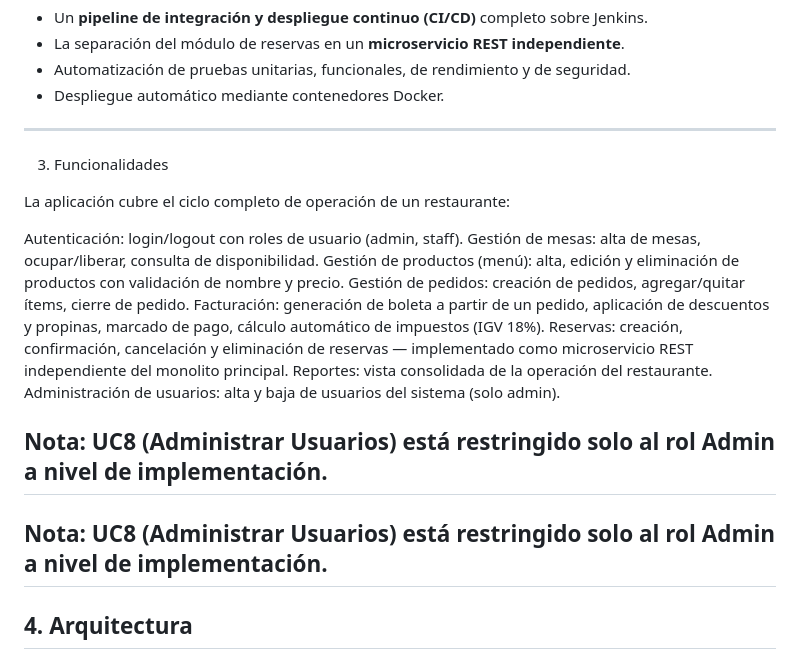
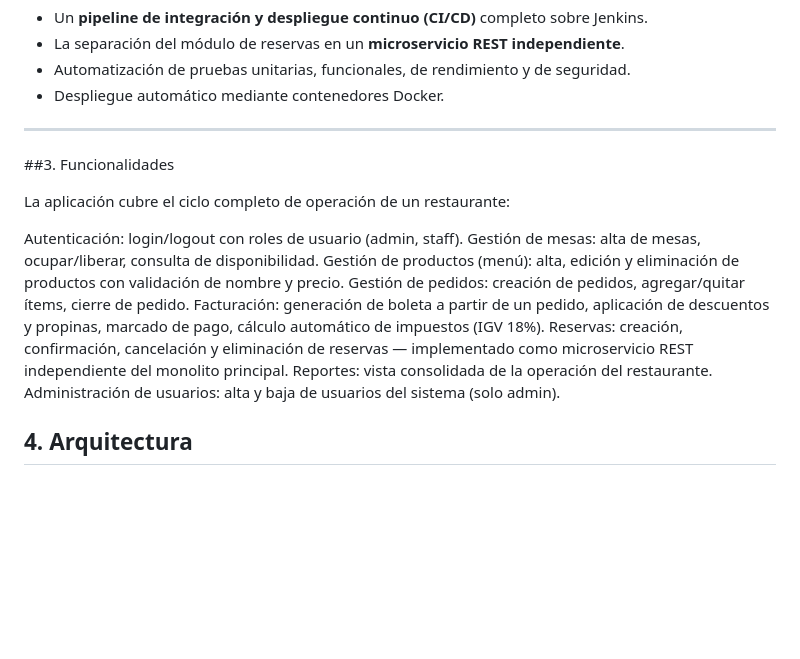
Before and after one commit to ChristianSaFl/restaurante_prueba, a Markdown page: README.md, the part around the change. Drawn GitHub-style; blank space fills up the shorter version.

```diff
--- a/README.md
+++ b/README.md
@@ -40,7 +40,7 @@ Proyecto desarrollado de forma individual.
 
 ---
 
-3. Funcionalidades
+##3. Funcionalidades
 
 La aplicación cubre el ciclo completo de operación de un restaurante:
 
@@ -55,11 +55,9 @@ Reportes: vista consolidada de la operación del restaurante.
 Administración de usuarios: alta y baja de usuarios del sistema (solo admin).
 
 
-Nota: UC8 (Administrar Usuarios) está restringido solo al rol Admin a nivel de implementación.
----
 
-Nota: UC8 (Administrar Usuarios) está restringido solo al rol Admin a nivel de implementación.
----
+
+
 
 ## 4. Arquitectura
 
```
